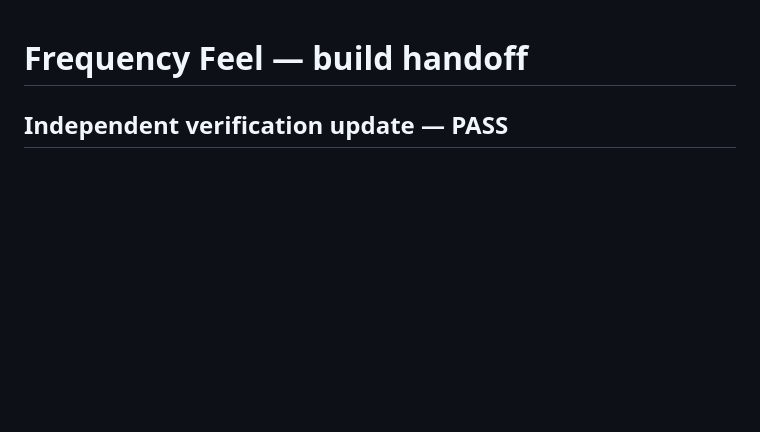
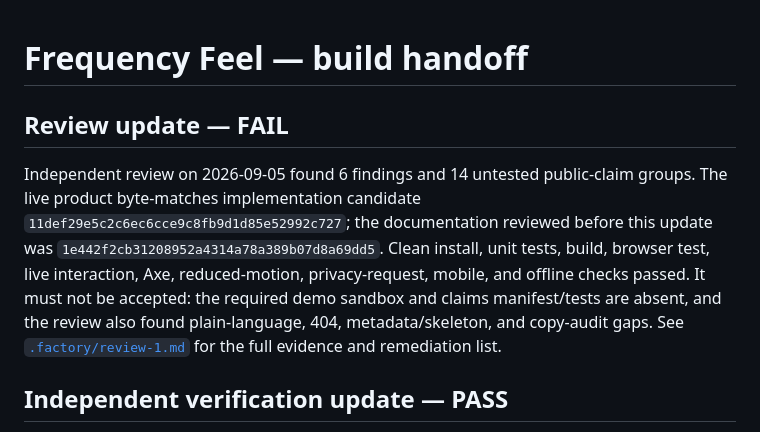
Before and after one commit to B-Divyesh/sf-frequency-feel, a Markdown page: .factory/handoff.md, the part around the change. Rendered like a GitHub page; blank space fills up the shorter version.

Commit message:
docs: add review-1 QA report

```diff
--- a/.factory/handoff.md
+++ b/.factory/handoff.md
@@ -1,4 +1,17 @@
 # Frequency Feel — build handoff
+
+## Review update — FAIL
+
+Independent review on 2026-09-05 found 6 findings and 14 untested public-claim
+groups. The live product byte-matches implementation candidate
+`11def29e5c2c6ec6cce9c8fb9d1d85e52992c727`; the documentation reviewed before
+this update was `1e442f2cb31208952a4314a78a389b07d8a69dd5`. Clean install,
+unit tests, build, browser test, live interaction, Axe, reduced-motion,
+privacy-request, mobile, and offline checks passed. It must not be accepted:
+the required demo sandbox and claims manifest/tests are absent, and the review
+also found plain-language, 404, metadata/skeleton, and copy-audit gaps. See
+[`.factory/review-1.md`](review-1.md) for the full evidence and remediation
+list.
 
 ## Independent verification update — PASS
 
```
Also changed, not shown: .factory/review-1.md (added, +131 -0 lines).
